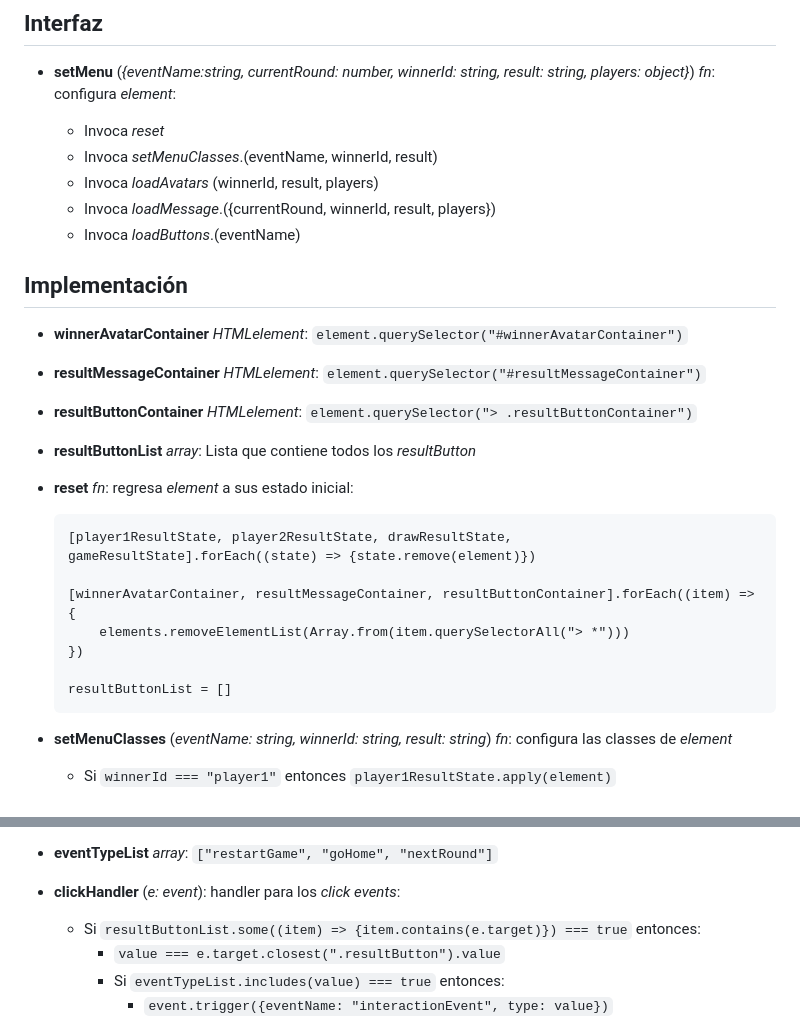
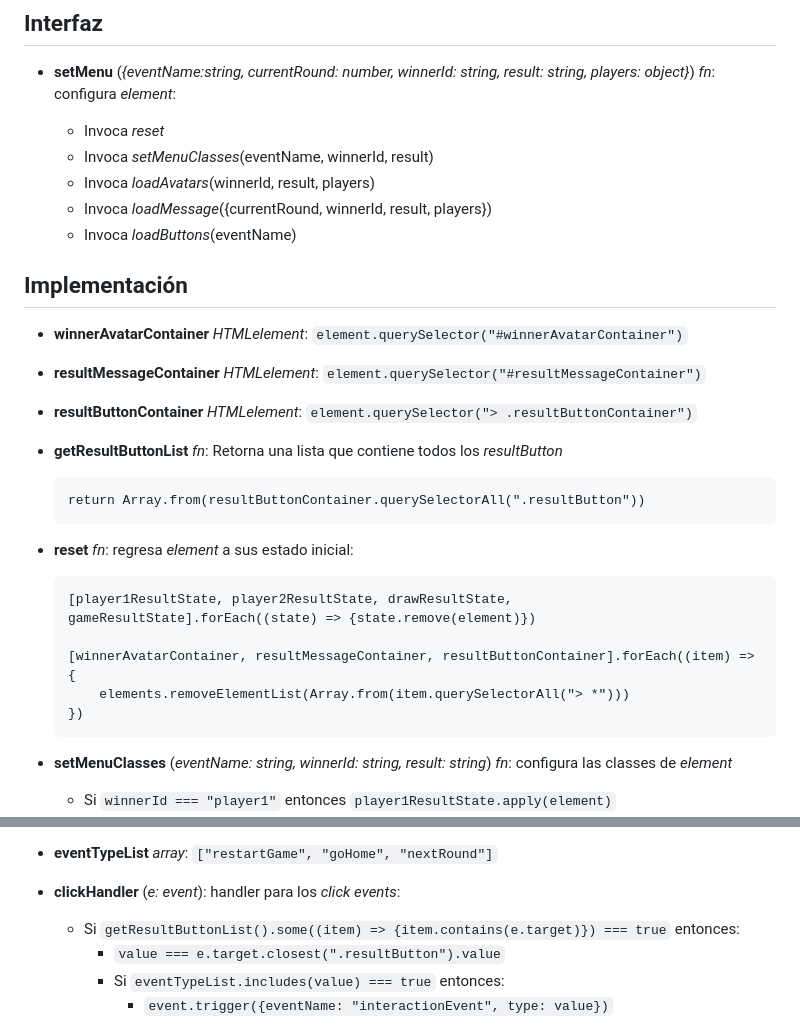
Before and after one commit to MoraMartin99/equisCero, a Markdown page: docs/display/ResultMenu.md, 2 parts joined by grey strips. GitHub-like rendering.

Commit message:
Upgrade display.ResultMenu documentation

````diff
--- a/docs/display/ResultMenu.md
+++ b/docs/display/ResultMenu.md
@@ -15,10 +15,10 @@ ResultMenu(element: HTMLElement)
 -   **setMenu** (_{eventName:string, currentRound: number, winnerId: string, result: string, players: object}_) _fn_: configura _element_:
 
     -   Invoca _reset_
-    -   Invoca _setMenuClasses_.(eventName, winnerId, result)
-    -   Invoca _loadAvatars_ (winnerId, result, players)
-    -   Invoca _loadMessage_.({currentRound, winnerId, result, players})
-    -   Invoca _loadButtons_.(eventName)
+    -   Invoca _setMenuClasses_(eventName, winnerId, result)
+    -   Invoca _loadAvatars_(winnerId, result, players)
+    -   Invoca _loadMessage_({currentRound, winnerId, result, players})
+    -   Invoca _loadButtons_(eventName)
 
 ## Implementación
 
@@ -28,7 +28,11 @@ ResultMenu(element: HTMLElement)
 
 -   **resultButtonContainer** _HTMLelement_: `element.querySelector("> .resultButtonContainer")`
 
--   **resultButtonList** _array_: Lista que contiene todos los _resultButton_
+-   **getResultButtonList** _fn_: Retorna una lista que contiene todos los _resultButton_
+
+    ```
+    return Array.from(resultButtonContainer.querySelectorAll(".resultButton"))
+    ```
 
 -   **reset** _fn_: regresa _element_ a sus estado inicial:
 
@@ -38,8 +42,6 @@ ResultMenu(element: HTMLElement)
     [winnerAvatarContainer, resultMessageContainer, resultButtonContainer].forEach((item) => {
         elements.removeElementList(Array.from(item.querySelectorAll("> *")))
     })
-
-    resultButtonList = []
     ```
 
 -   **setMenuClasses** (_eventName: string, winnerId: string, result: string_) _fn_: configura las classes de _element_
@@ -199,7 +201,7 @@ ResultMenu(element: HTMLElement)
 
 -   **clickHandler** (_e: event_): handler para los _click events_:
 
-    -   Si `resultButtonList.some((item) => {item.contains(e.target)}) === true` entonces:
+    -   Si `getResultButtonList().some((item) => {item.contains(e.target)}) === true` entonces:
         -   `value === e.target.closest(".resultButton").value`
         -   Si `eventTypeList.includes(value) === true` entonces:
             -   `event.trigger({eventName: "interactionEvent", type: value})`
````
